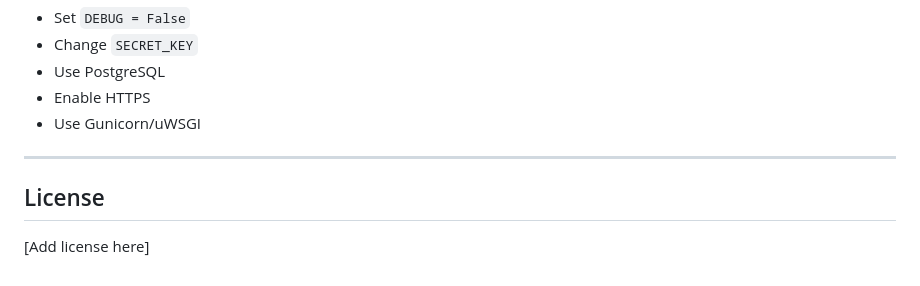
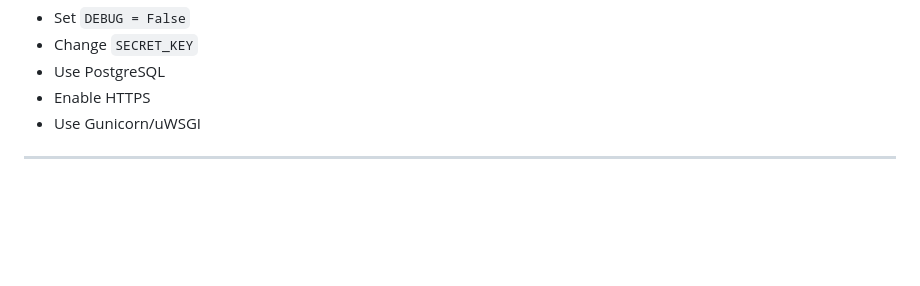
Before and after one commit to gimshaninethmini/apartment_maintainance_system, a Markdown page: README.md, the part around the change. Rendered like a GitHub page; blank space fills up the shorter version.

```diff
--- a/README.md
+++ b/README.md
@@ -177,7 +177,3 @@ pip install -r requirements.txt
 - Use Gunicorn/uWSGI
 
 ---
-
-## License
-
-[Add license here]
```
